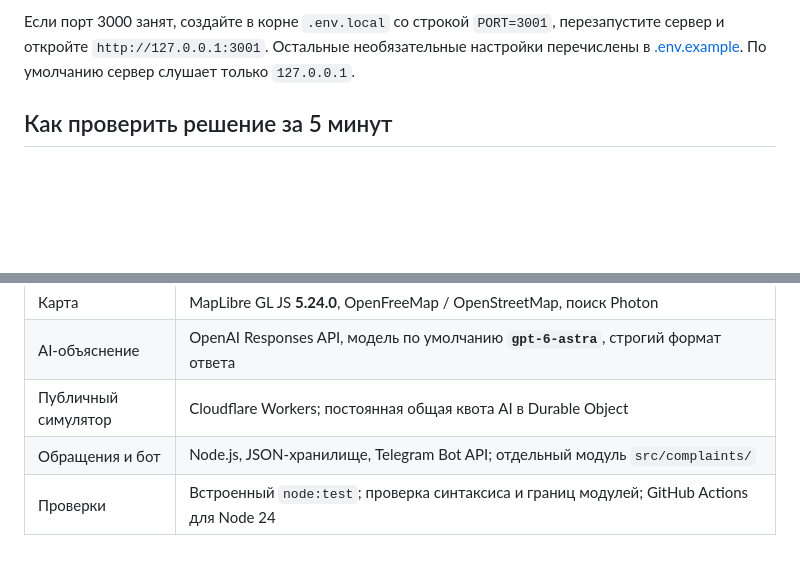
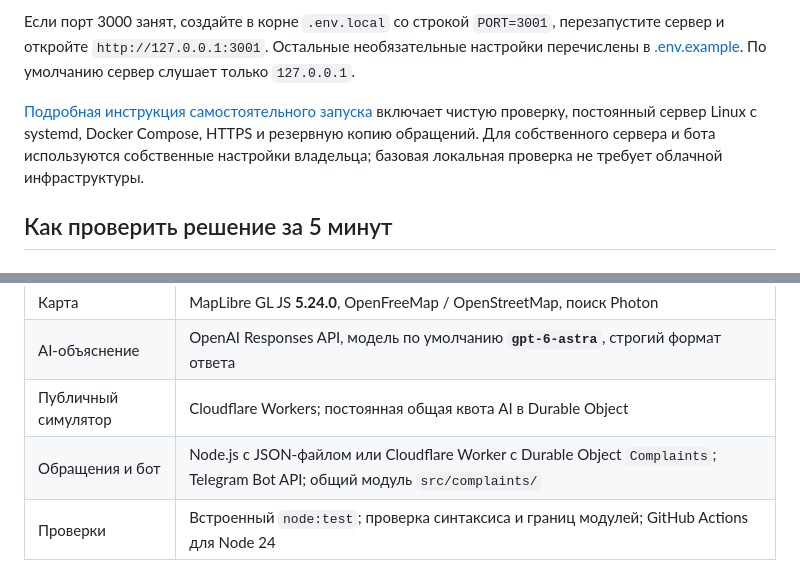
Before and after one commit to BAITC-Hacks/hack-0c0b9665-ascension, a Markdown page: README.md, 2 parts joined by grey strips. Rendered like a GitHub page; blank space fills up the shorter version.

```diff
--- a/README.md
+++ b/README.md
@@ -34,6 +35,8 @@ npm start
 Расчёты, сравнение сценариев и локальные обращения работают без ключей внешних сервисов. Для подложки карты и поиска нужен интернет, для 3D — поддержка WebGL. Если карта не загрузилась, расчёт и таблица показателей остаются доступны. Без ключа модели показывается **«Без AI · расчётное объяснение»**.
 
 Если порт 3000 занят, создайте в корне `.env.local` со строкой `PORT=3001`, перезапустите сервер и откройте `http://127.0.0.1:3001`. Остальные необязательные настройки перечислены в [.env.example](.env.example). По умолчанию сервер слушает только `127.0.0.1`.
+
+[Подробная инструкция самостоятельного запуска](docs/self-hosting.md) включает чистую проверку, постоянный сервер Linux с systemd, Docker Compose, HTTPS и резервную копию обращений. Для собственного сервера и бота используются собственные настройки владельца; базовая локальная проверка не требует облачной инфраструктуры.
 
 ## Как проверить решение за 5 минут
 
@@ -125,7 +132,7 @@ npm start
 | Карта | MapLibre GL JS **5.24.0**, OpenFreeMap / OpenStreetMap, поиск Photon |
 | AI-объяснение | OpenAI Responses API, модель по умолчанию **`gpt-6-astra`**, строгий формат ответа |
 | Публичный симулятор | Cloudflare Workers; постоянная общая квота AI в Durable Object |
-| Обращения и бот | Node.js, JSON-хранилище, Telegram Bot API; отдельный модуль `src/complaints/` |
+| Обращения и бот | Node.js с JSON-файлом или Cloudflare Worker с Durable Object `Complaints`; Telegram Bot API; общий модуль `src/complaints/` |
 | Проверки | Встроенный `node:test`; проверка синтаксиса и границ модулей; GitHub Actions для Node 24 |
 
 Путь расчёта: **браузер → HTTP API → проверка плана → расчёт по данным кейса → числовой результат → отдельное объяснение**. Node.js и Cloudflare Worker используют общий API-слой. Клиент не подменяет датасет или формулу; запрос объяснения также проходит повторный серверный расчёт. [Архитектура](docs/architecture.md), [контракт интеграции](docs/integration-contract.md), [развёртывание](docs/hosting.md).
```
Also changed, not shown: other parts of README.md (+15 -7 lines).
